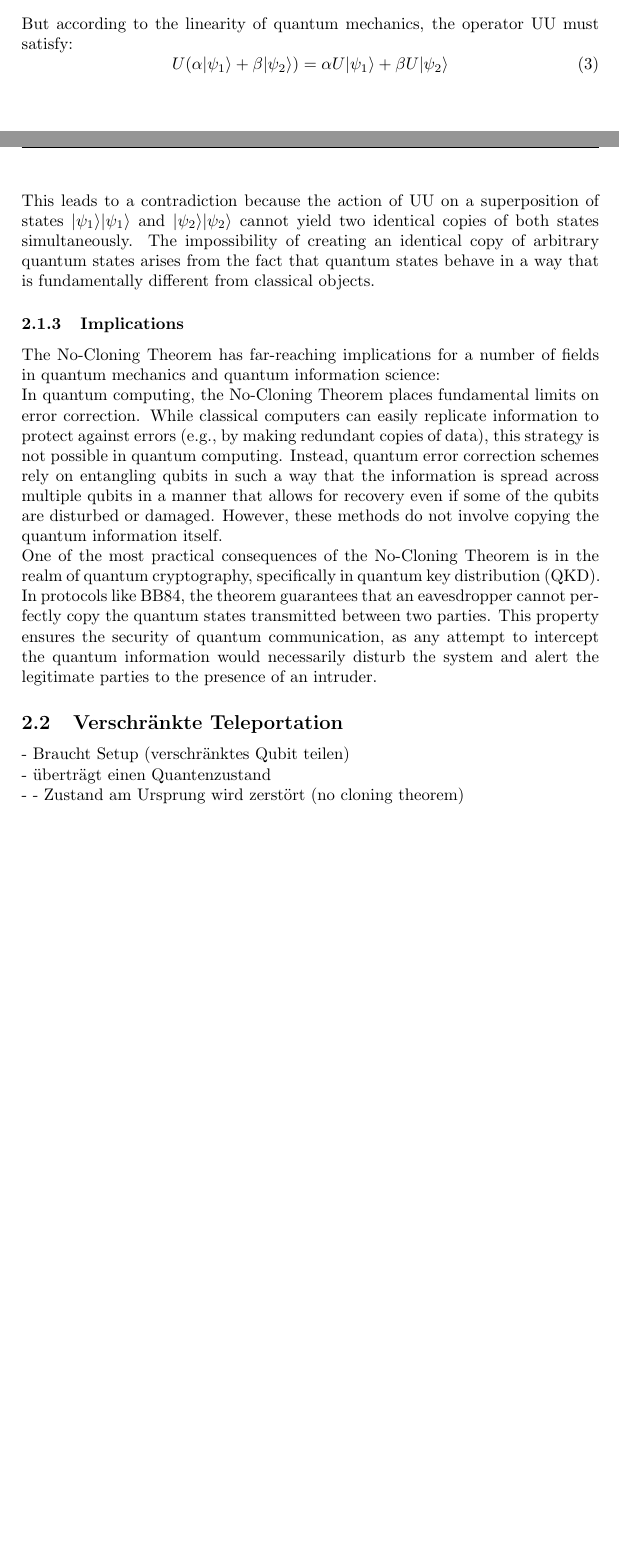
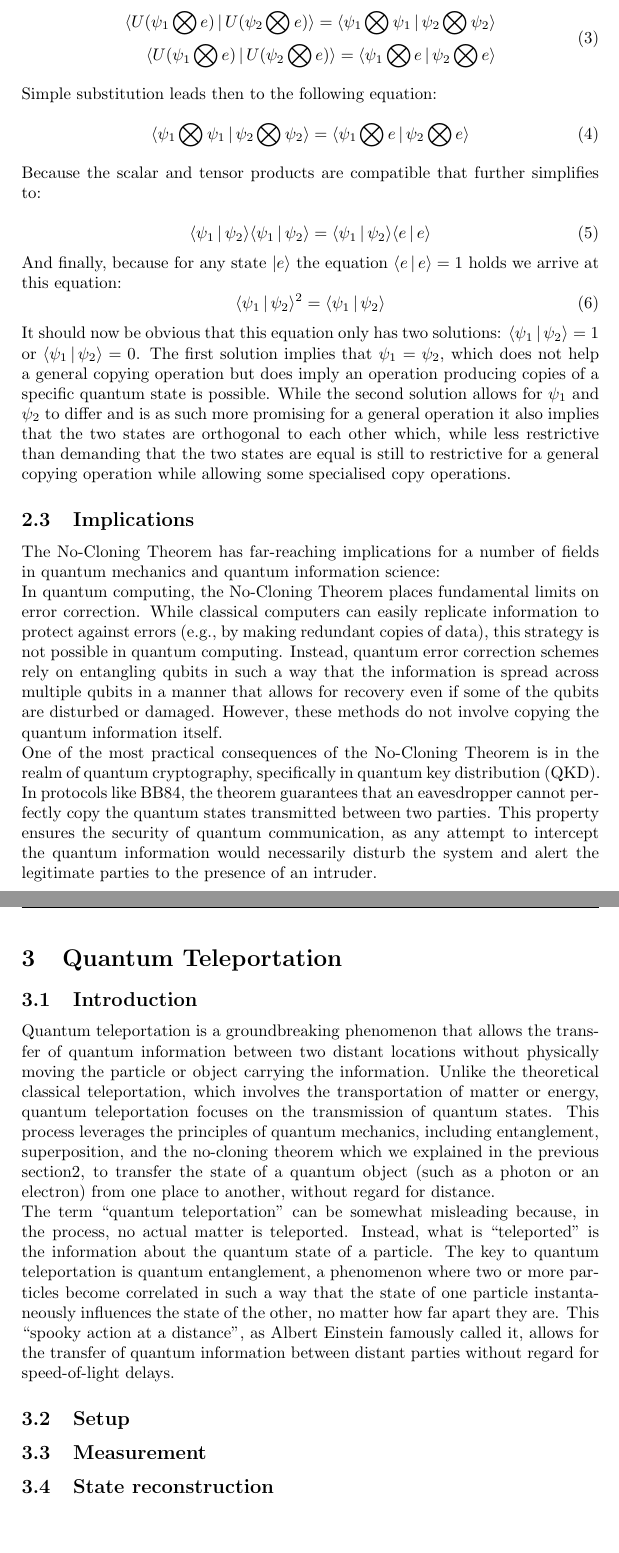
Before and after one commit to Coocys/VS-QuantenComputing, a LaTeX thesis (paper/TemplateSeminarPaper.tex, which reads paper/content/cloning-and-teleportation.tex): two parts of pages 5 and 6 of 7 before the commit and two parts of pages 6 and 7 of 8 after it, joined at a grey line, cut at the place of the change, the shorter picture padded with empty space. Compiled offline with pdfLaTeX.

Commit message:
no cloning and intro to qt

```diff
--- a/paper/TemplateSeminarPaper.tex
+++ b/paper/TemplateSeminarPaper.tex
@@ -13,6 +13,8 @@
 % package for header
 \usepackage[automark,headsepline]{scrlayer-scrpage}
 \usepackage{mathtools}
+\usepackage{amsmath}
+\usepackage{comment}
 % qc state brackets
 \DeclarePairedDelimiter\bra{\langle}{\rvert}
 \DeclarePairedDelimiter\ket{\lvert}{\rangle}
--- a/paper/content/cloning-and-teleportation.tex
+++ b/paper/content/cloning-and-teleportation.tex
@@ -44,4 +36,0 @@ with the goal of producing two identical copies in each case:
-But according to the linearity of quantum mechanics, the operator UU must satisfy:
-\begin{equation}
-    U(\alpha\ket{\psi_1}+\beta\ket{\psi_2})=\alpha U\ket{\psi_1}+\beta U\ket{\psi_2}
-    \label{eq:cloning_linearity_distribution}
@@ -51,5 +42,0 @@ But according to the linearity of quantum mechanics, the operator UU must satisf
-This leads to a contradiction because the action of UU on a superposition of states
-$\ket{\psi_1}\ket{\psi_1}$ and $\ket{\psi_2}\ket{\psi_2}$
-cannot yield two identical copies of both states simultaneously.
-The impossibility of creating an identical copy of arbitrary quantum states arises from the fact that
-quantum states behave in a way that is fundamentally different from classical objects.
@@ -56,5 +47,39 @@ quantum states behave in a way that is fundamentally different from classical ob
 
-\subsubsection{Implications}
+\begin{equation}
+\begin{split}
+    \braket{U(\psi_1 \bigotimes e)}{U(\psi_2 \bigotimes e)} = \braket{\psi_1 \bigotimes \psi_1}{\psi_2 \bigotimes \psi_2}\\
+    \braket{U(\psi_1 \bigotimes e)}{U(\psi_2 \bigotimes e)} = \braket{\psi_1 \bigotimes e}{\psi_2 \bigotimes e}
+\end{split}\label{eq:two_scalar_products}
+\end{equation}
+
+Simple substitution leads then to the following equation:
+\begin{equation}
+    \braket{\psi_1 \bigotimes \psi_1}{\psi_2 \bigotimes \psi_2} =
+    \braket{\psi_1 \bigotimes e}{\psi_2 \bigotimes e}
+\label{eq:tensor_equals}
+\end{equation}
+
+Because the scalar and tensor products are compatible that further simplifies to:
+
+\begin{equation}
+    \braket{\psi_1}{\psi_2}\braket{\psi_1}{\psi_2}=\braket{\psi_1}{\psi_2}\braket{e}{e}
+    \label{eq:scalar_equals}
+\end{equation}
+
+And finally, because for any state $\ket{e}$ the equation $\braket{e}{e} = 1$ holds we arrive at this equation:
+\begin{equation}
+    \braket{\psi_1}{\psi_2}^2 = \braket{\psi_1}{\psi_2}
+    \label{eq:square_equals_single}
+\end{equation}
+
+It should now be obvious that this equation only has two solutions:
+$\braket{\psi_1}{\psi_2} = 1$ or $\braket{\psi_1}{\psi_2} = 0$.
+The first solution implies that $\psi_1 = \psi_2$, which does not help a general copying operation but does imply
+an operation producing copies of a specific quantum state is possible.
+While the second solution allows for $\psi_1$ and $\psi_2$ to differ and is as such more promising for a general operation
+it also implies that the two states are orthogonal to each other which, while less restrictive than demanding that the
+two states are equal is still to restrictive for a general copying operation while allowing some specialised copy operations.
+\subsection{Implications}\label{subsec:implications}
 The No-Cloning Theorem has far-reaching implications for a number of fields in
 quantum mechanics and quantum information science:
 
@@ -72,10 +97,28 @@ This property ensures the security of quantum communication, as any attempt to i
 would necessarily disturb the system and alert the legitimate parties to the presence of an intruder.
 
 
-\subsection{Verschränkte Teleportation}
+\section{Quantum Teleportation}\label{sec:quantum-teleportation}
 
-- Braucht Setup (verschränktes Qubit teilen)
+\subsection{Introduction}\label{subsec:introduction}
+Quantum teleportation is a groundbreaking phenomenon that allows the transfer of quantum information
+between two distant locations without physically moving the particle or object carrying the information.
+Unlike the theoretical classical teleportation, which involves the transportation of matter or energy,
+quantum teleportation focuses on the transmission of quantum states.
+This process leverages the principles of quantum mechanics, including entanglement, superposition,
+and the no-cloning theorem which we explained in the previous section\ref{sec:no-cloning},
+to transfer the state of a quantum object (such as a photon or an electron) from one place to another,
+without regard for distance.
 
-- überträgt einen Quantenzustand
+The term ``quantum teleportation'' can be somewhat misleading because, in the process, no actual matter is teleported.
+Instead, what is ``teleported'' is the information about the quantum state of a particle.
+The key to quantum teleportation is quantum entanglement,
+a phenomenon where two or more particles become correlated in such a way that the state of one particle instantaneously
+influences the state of the other, no matter how far apart they are.
+This ``spooky action at a distance'', as Albert Einstein famously called it,
+allows for the transfer of quantum information between distant parties without regard for speed-of-light delays.
 
-- - Zustand am Ursprung wird zerstört (no cloning theorem)
+\subsection{Setup}
+
+\subsection{Measurement}
+
+\subsection{State reconstruction}
```
Also changed, not shown: paper/content/cloning-and-teleportation.tex (44 more changed lines).
